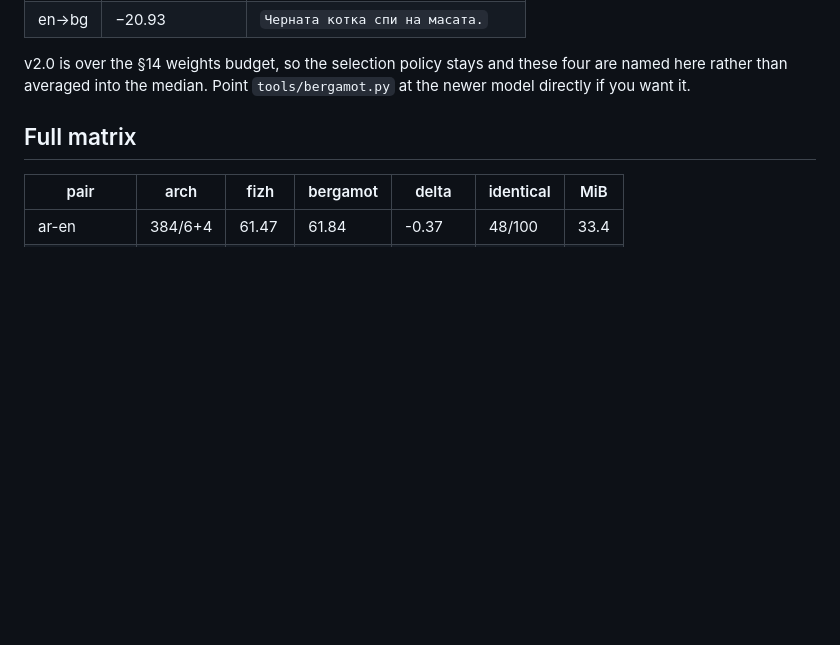
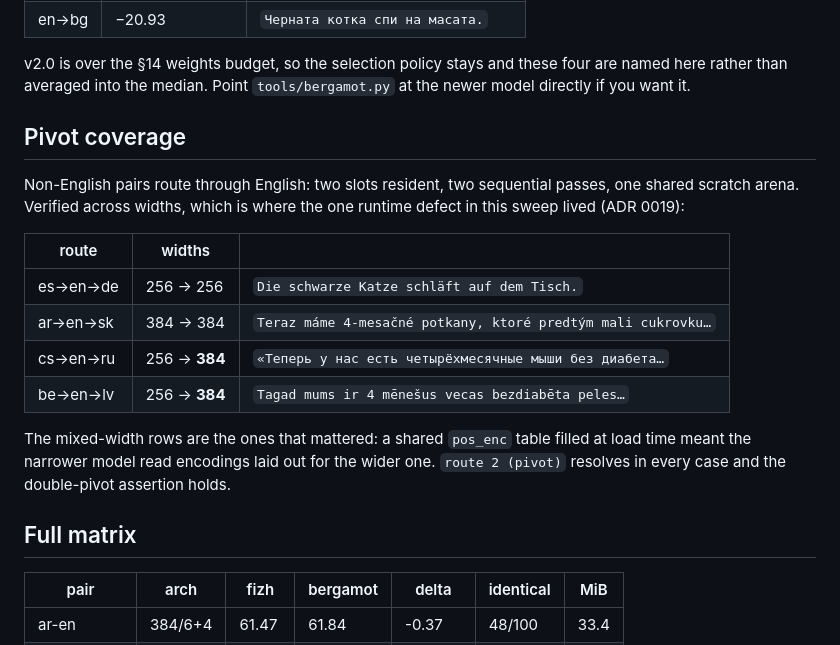
Before and after one commit to mattneel/fizh, a Markdown page: docs/COVERAGE.md, the part around the change. GitHub-like rendering; blank space fills up the shorter version.

Commit message:
docs(coverage): add pivot coverage, including across model widths

```diff
--- a/docs/COVERAGE.md
+++ b/docs/COVERAGE.md
@@ -55,6 +55,24 @@ Their v2.0 translates correctly through fizh:
 v2.0 is over the §14 weights budget, so the selection policy stays and these
 four are named here rather than averaged into the median. Point
 `tools/bergamot.py` at the newer model directly if you want it.
+
+## Pivot coverage
+
+Non-English pairs route through English: two slots resident, two sequential
+passes, one shared scratch arena. Verified across widths, which is where the
+one runtime defect in this sweep lived (ADR 0019):
+
+| route | widths | |
+|---|---|---|
+| es→en→de | 256 → 256 | `Die schwarze Katze schläft auf dem Tisch.` |
+| ar→en→sk | 384 → 384 | `Teraz máme 4-mesačné potkany, ktoré predtým mali cukrovku…` |
+| cs→en→ru | 256 → **384** | `«Теперь у нас есть четырёхмесячные мыши без диабета…` |
+| be→en→lv | 256 → **384** | `Tagad mums ir 4 mēnešus vecas bezdiabēta peles…` |
+
+The mixed-width rows are the ones that mattered: a shared `pos_enc` table
+filled at load time meant the narrower model read encodings laid out for the
+wider one. `route 2 (pivot)` resolves in every case and the double-pivot
+assertion holds.
 
 ## Full matrix
 
```
